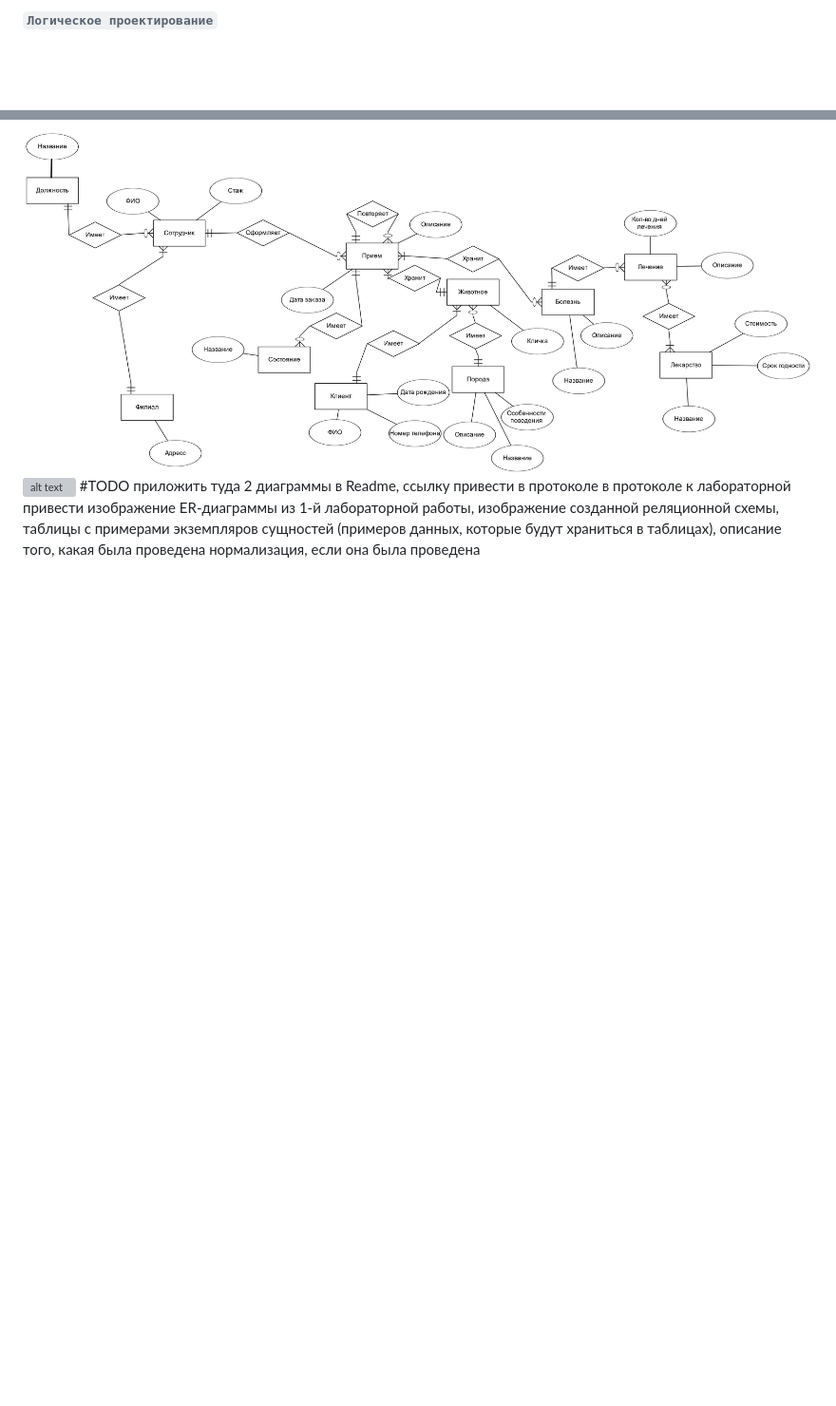
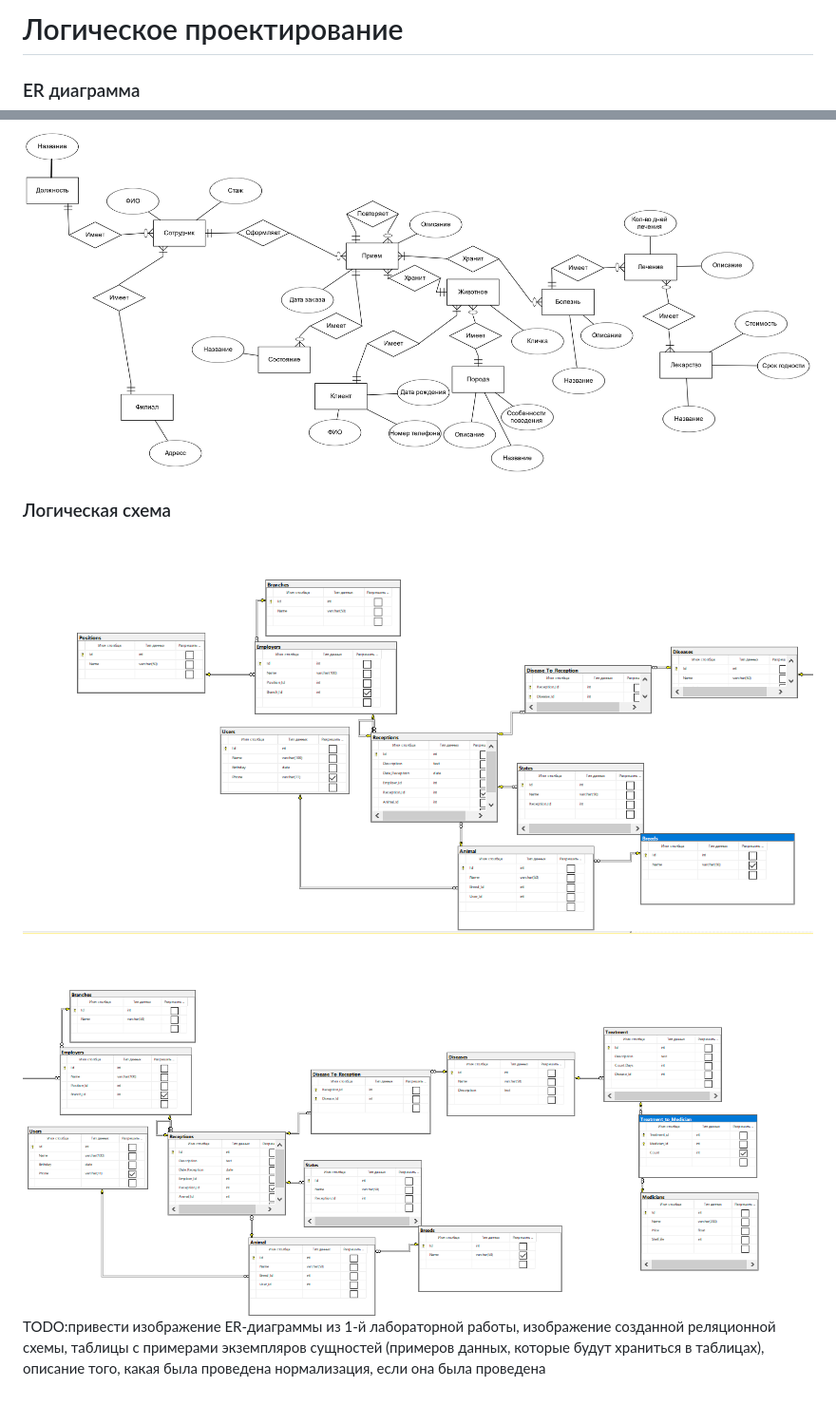
Before and after one commit to lolMatrix/clinicDb, a Markdown page: README.md, 2 parts joined by grey strips. Shown: that part at 95% size. Rendered like a GitHub page; pictures changed too: img/er_logical.png (added), img/er_logical_end.png (added); blank space fills up the shorter version; grey boxes are pictures that could not be loaded.

Commit message:
[add] er diagrams

```diff
--- a/README.md
+++ b/README.md
@@ -1,5 +1,7 @@
-###### `Логическое проектирование`
+# Логическое проектирование
+### ER диаграмма
 ![alt text](img/er.png?raw=true "ER диаграмма")
+### Логическая схема
 ![alt text](img/er_logical.png?raw=true "Логическая ER диаграмма")
-    #TODO  приложить туда 2 диаграммы в Readme, ссылку привести в протоколе
-    в протоколе к лабораторной привести изображение ER-диаграммы из 1-й лабораторной работы, изображение созданной реляционной схемы, таблицы с примерами экземпляров сущностей (примеров данных, которые будут храниться в таблицах), описание того, какая была проведена нормализация, если она была проведена
+![alt text](img/er_logical_end.png?raw=true "Логическая ER диаграмма")
+TODO:привести изображение ER-диаграммы из 1-й лабораторной работы, изображение созданной реляционной схемы, таблицы с примерами экземпляров сущностей (примеров данных, которые будут храниться в таблицах), описание того, какая была проведена нормализация, если она была проведена
```
